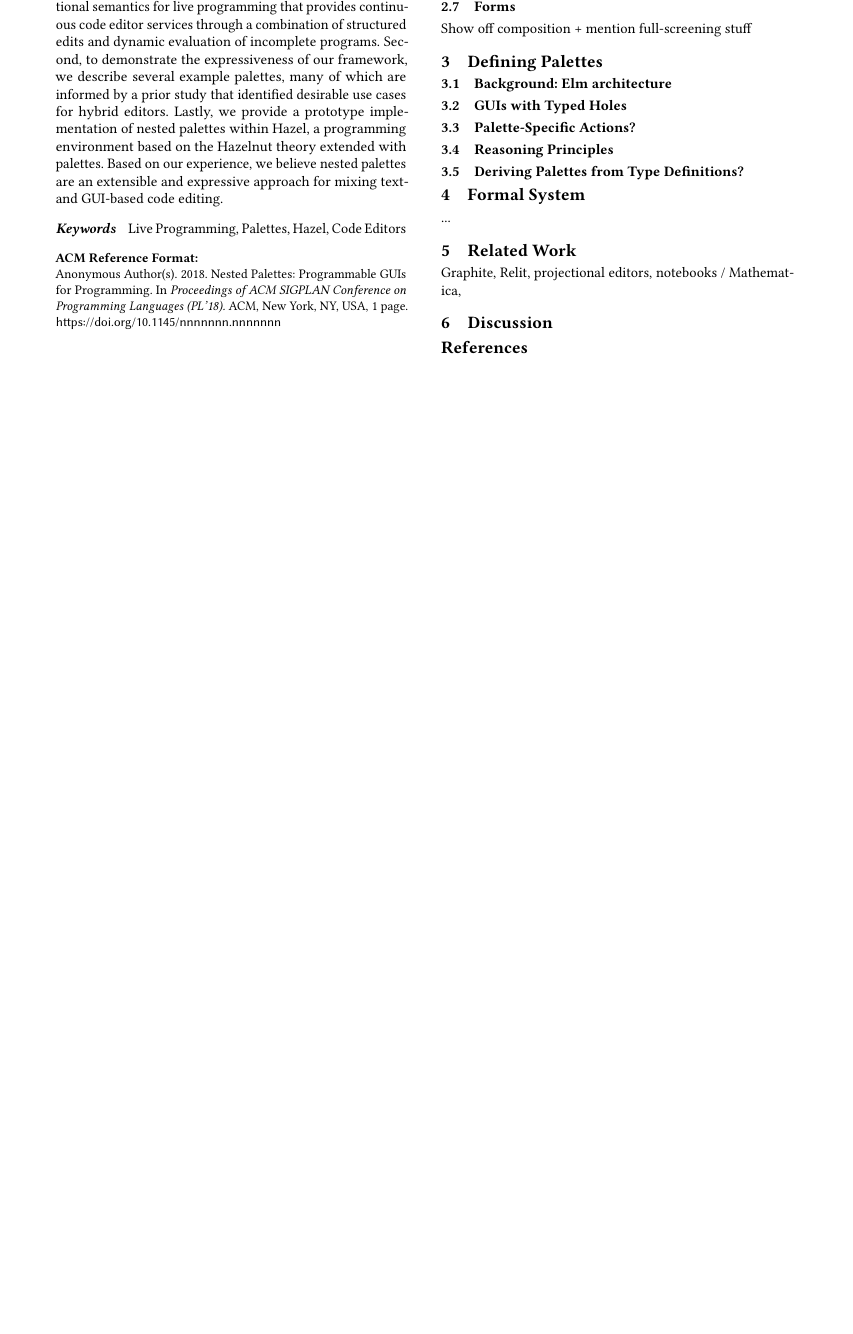
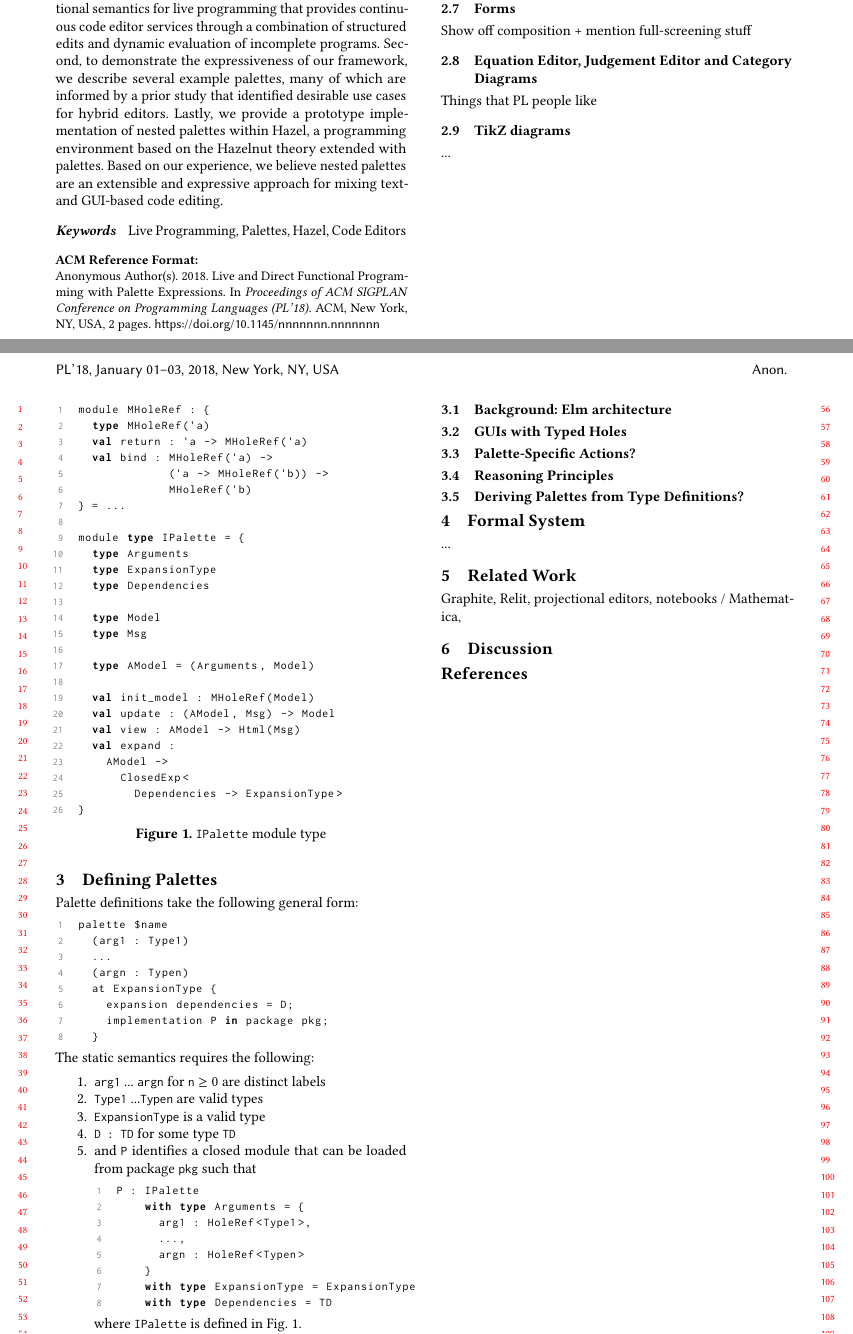
Before and after one commit to hazelgrove/livelits-paper, a LaTeX paper (palettes-paper.tex): part of the page before the commit and two parts of pages 1 and 2 of 2 after it, the two joined at a grey line, cut so that both start at the same text, the shorter picture padded with empty space. Compiled offline with pdfLaTeX; a LaTeX package or settings file that is missing is left out.

Commit message:
outline of palette definition API

```diff
--- a/palettes-paper.tex
+++ b/palettes-paper.tex
@@ -206,7 +206,8 @@ moredelim=**[is][\color{red}]{SSTR}{ESTR}
 
 %% Title information
 %% \title{Live Hole Filling by Direct Manipulation}         %% [Short Title] is optional;
-\title{Nested Palettes:\\Programmable GUIs for Programming}
+% \title{Nested Palettes:\\Programmable GUIs for Programming}
+\title{Live and Direct Functional Programming \\with Palette Expressions}
 %% \title{Nested Palettes: Composable GUIs for Programming}
 
                                         %% when present, will be used in
@@ -402,7 +403,77 @@ Similar to Graphite paper, can cite the empirical study we did there
 \subsection{Forms}
 Show off composition + mention full-screening stuff
 
+\subsection{Equation Editor, Judgement Editor and Category Diagrams}
+Things that PL people like
+
+\subsection{TikZ diagrams}
+...
+
+\clearpage
 \section{Defining Palettes}
+Palette definitions take the following general form:
+\begin{lstlisting}
+palette $name
+  (arg1 : Type1)
+  ...
+  (argn : Typen)
+  at ExpansionType {
+    expansion dependencies = D;
+    implementation P in package pkg;
+  }
+\end{lstlisting}
+The static semantics requires the following:
+\begin{enumerate}
+\item \li{arg1} ... \li{argn} for \li{n} $\geq 0$ are distinct labels
+\item \li{Type1} ...\li{Typen} are valid types
+\item \li{ExpansionType} is a valid type
+\item \li{D : TD} for some type \li{TD}
+\item and \li{P} identifies a closed module that can be loaded from package \li{pkg} such that \begin{lstlisting}
+P : IPalette
+    with type Arguments = {
+      arg1 : HoleRef<Type1>,
+      ...,
+      argn : HoleRef<Typen>
+    }
+    with type ExpansionType = ExpansionType
+    with type Dependencies = TD
+\end{lstlisting}
+where \li{IPalette} is defined in Fig.~\ref{fig:IPalette}.
+\end{enumerate}
+
+\begin{figure}
+\begin{lstlisting}
+module MHoleRef : {
+  type MHoleRef('a)
+  val return : 'a -> MHoleRef('a)
+  val bind : MHoleRef('a) ->
+             ('a -> MHoleRef('b)) ->
+             MHoleRef('b)
+} = ...
+
+module type IPalette = {
+  type Arguments
+  type ExpansionType
+  type Dependencies
+
+  type Model
+  type Msg
+
+  type AModel = (Arguments, Model)
+
+  val init_model : MHoleRef(Model)
+  val update : (AModel, Msg) -> Model
+  val view : AModel -> Html(Msg)
+  val expand :
+    AModel ->
+      ClosedExp<
+        Dependencies -> ExpansionType>
+}
+\end{lstlisting}
+\caption{\li{IPalette} module type}
+\label{fig:IPalette}
+\end{figure}
+
 \subsection{Background: Elm architecture}
 
 \subsection{GUIs with Typed Holes}
```
